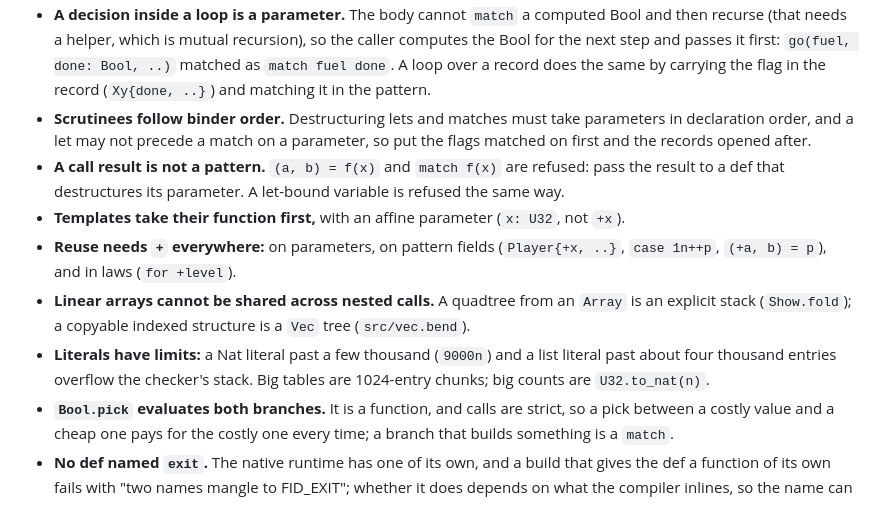
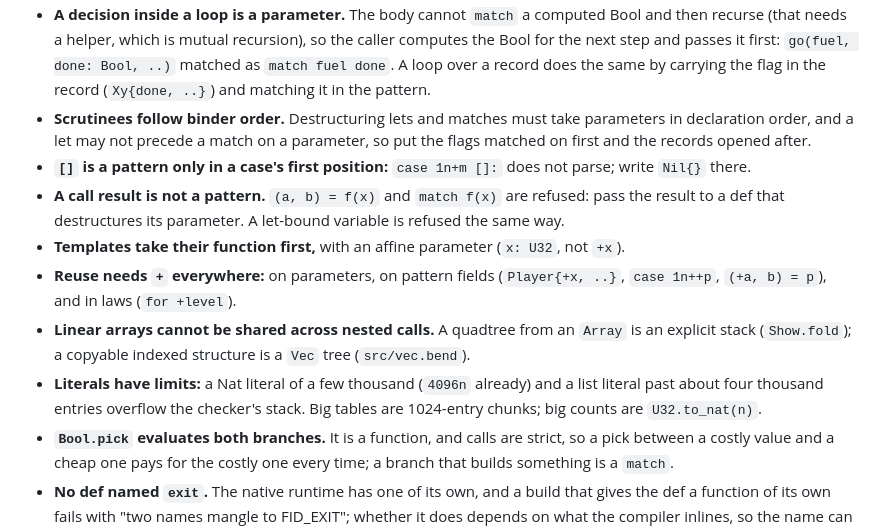
Before and after one commit to cricketnest/bendoom, a Markdown page: docs/bend.md, the part around the change. Rendered like a GitHub page.

```diff
--- a/docs/bend.md
+++ b/docs/bend.md
@@ -8,11 +8,12 @@ What the checker refuses or chokes on, learned while writing the game. The guide
 - **No mutual recursion, no forward declaration.** Base's trick (a `law` declared, called, then filled by a `def`) is Base-only: user code gets "an unfilled law is a dead claim". Two shapes stay legal: a self-call whose first changing argument is a pattern sub-part, and post-processing (`helper(recursive_call(..))`).
 - **A decision inside a loop is a parameter.** The body cannot `match` a computed Bool and then recurse (that needs a helper, which is mutual recursion), so the caller computes the Bool for the next step and passes it first: `go(fuel, done: Bool, ..)` matched as `match fuel done`. A loop over a record does the same by carrying the flag in the record (`Xy{done, ..}`) and matching it in the pattern.
 - **Scrutinees follow binder order.** Destructuring lets and matches must take parameters in declaration order, and a let may not precede a match on a parameter, so put the flags matched on first and the records opened after.
+- **`[]` is a pattern only in a case's first position:** `case 1n+m []:` does not parse; write `Nil{}` there.
 - **A call result is not a pattern.** `(a, b) = f(x)` and `match f(x)` are refused: pass the result to a def that destructures its parameter. A let-bound variable is refused the same way.
 - **Templates take their function first,** with an affine parameter (`x: U32`, not `+x`).
 - **Reuse needs `+` everywhere:** on parameters, on pattern fields (`Player{+x, ..}`, `case 1n++p`, `(+a, b) = p`), and in laws (`for +level`).
 - **Linear arrays cannot be shared across nested calls.** A quadtree from an `Array` is an explicit stack (`Show.fold`); a copyable indexed structure is a `Vec` tree (`src/vec.bend`).
-- **Literals have limits:** a Nat literal past a few thousand (`9000n`) and a list literal past about four thousand entries overflow the checker's stack. Big tables are 1024-entry chunks; big counts are `U32.to_nat(n)`.
+- **Literals have limits:** a Nat literal of a few thousand (`4096n` already) and a list literal past about four thousand entries overflow the checker's stack. Big tables are 1024-entry chunks; big counts are `U32.to_nat(n)`.
 - **`Bool.pick` evaluates both branches.** It is a function, and calls are strict, so a pick between a costly value and a cheap one pays for the costly one every time; a branch that builds something is a `match`.
 - **No def named `exit`.** The native runtime has one of its own, and a build that gives the def a function of its own fails with "two names mangle to FID_EXIT"; whether it does depends on what the compiler inlines, so the name can pass for a while.
 - **Recursion depth on the JS lane** is about 20000 on bun and 5000 on node; native has no stack. Tests run the JS lane on bun.
```
Also changed, not shown: .scratch/milestone-8-music/spec.md (+3 -3 lines), 1 other file.
